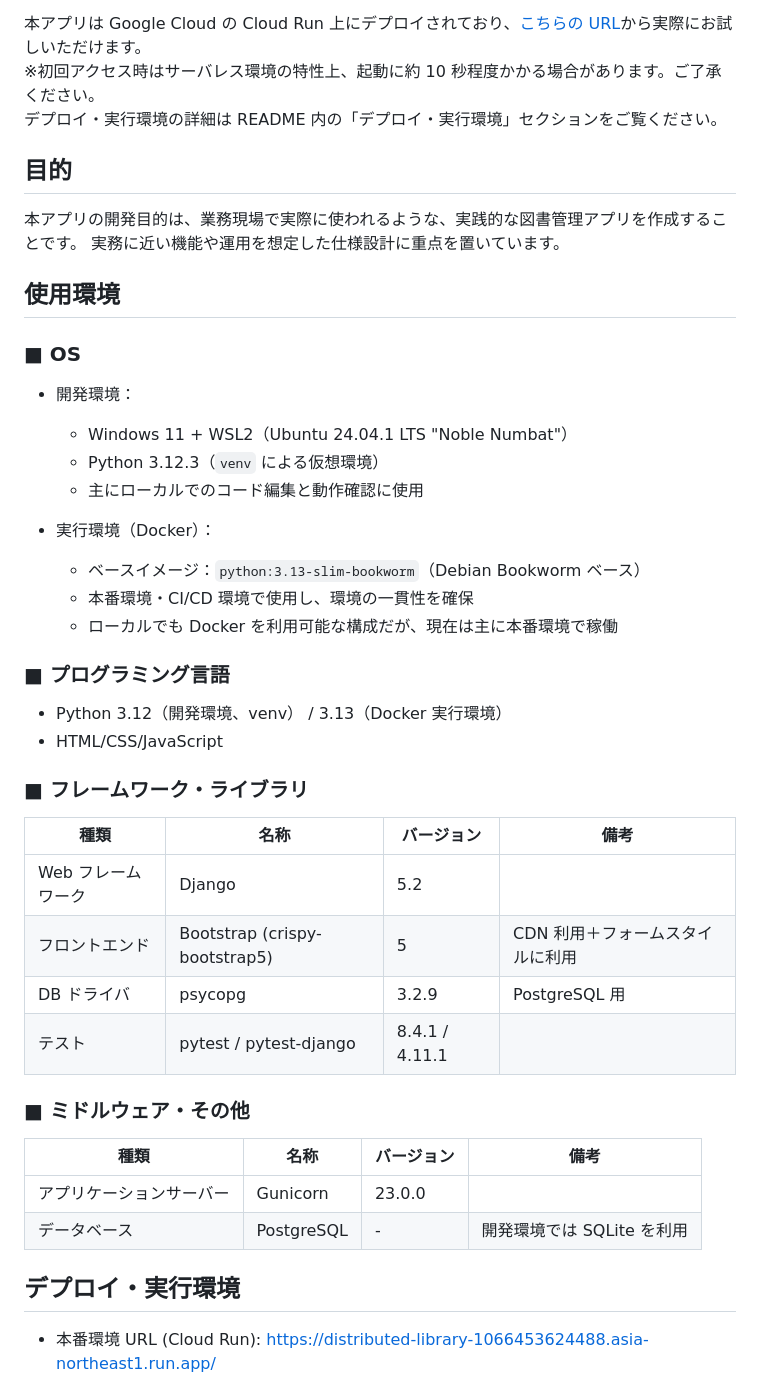
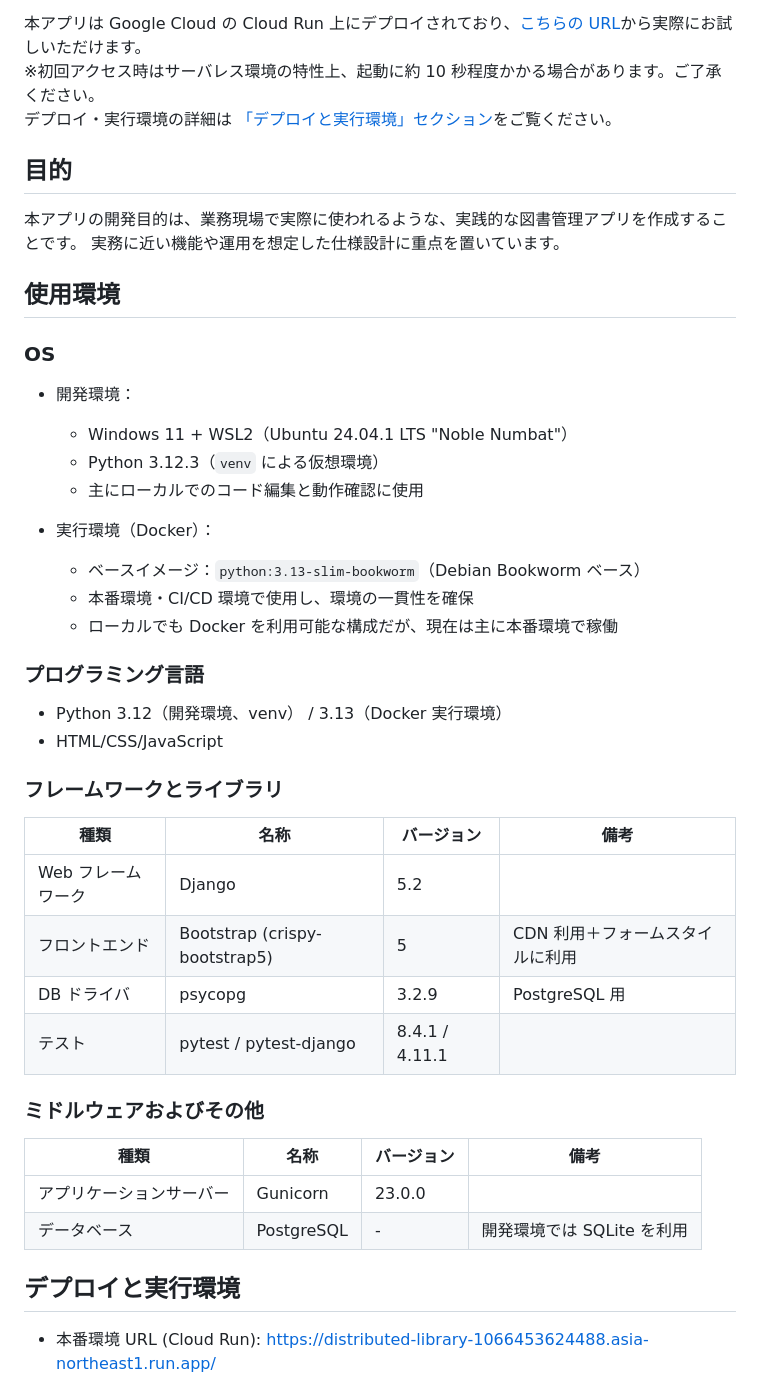
Before and after one commit to tomoki-shiozaki/distributed-library, a Markdown page: README.md, the part around one of its changes. Drawn GitHub-style.

```diff
--- a/README.md
+++ b/README.md
@@ -12,7 +38,7 @@
 
 本アプリは Google Cloud の Cloud Run 上にデプロイされており、[こちらの URL](https://distributed-library-1066453624488.asia-northeast1.run.app/)から実際にお試しいただけます。
 ※初回アクセス時はサーバレス環境の特性上、起動に約 10 秒程度かかる場合があります。ご了承ください。
-デプロイ・実行環境の詳細は README 内の「デプロイ・実行環境」セクションをご覧ください。
+デプロイ・実行環境の詳細は [「デプロイと実行環境」セクション](#デプロイと実行環境)をご覧ください。
 
 ## 目的
 
@@ -21,7 +47,7 @@
 
 ## 使用環境
 
-### ■ OS
+### OS
 
 - 開発環境：
 
@@ -34,12 +60,12 @@
   - 本番環境・CI/CD 環境で使用し、環境の一貫性を確保
   - ローカルでも Docker を利用可能な構成だが、現在は主に本番環境で稼働
 
-### ■ プログラミング言語
+### プログラミング言語
 
 - Python 3.12（開発環境、venv） / 3.13（Docker 実行環境）
 - HTML/CSS/JavaScript
 
-### ■ フレームワーク・ライブラリ
+### フレームワークとライブラリ
 
 | 種類               | 名称                          | バージョン     | 備考                             |
 | ------------------ | ----------------------------- | -------------- | -------------------------------- |
@@ -48,14 +74,14 @@
 | DB ドライバ        | psycopg                       | 3.2.9          | PostgreSQL 用                    |
 | テスト             | pytest / pytest-django        | 8.4.1 / 4.11.1 |                                  |
 
-### ■ ミドルウェア・その他
+### ミドルウェアおよびその他
 
 | 種類                     | 名称       | バージョン | 備考                       |
 | ------------------------ | ---------- | ---------- | -------------------------- |
 | アプリケーションサーバー | Gunicorn   | 23.0.0     |                            |
 | データベース             | PostgreSQL | -          | 開発環境では SQLite を利用 |
 
-## デプロイ・実行環境
+## デプロイと実行環境
 
 - 本番環境 URL (Cloud Run): https://distributed-library-1066453624488.asia-northeast1.run.app/
 
```
Also changed, not shown: other parts of README.md (+27 -1 lines).
